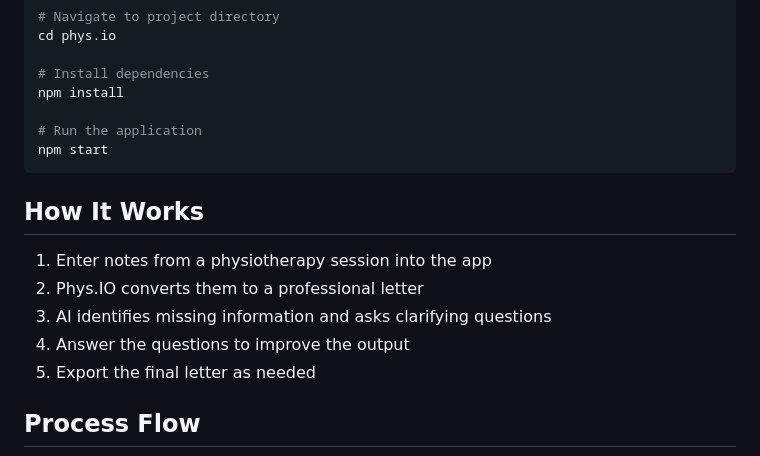
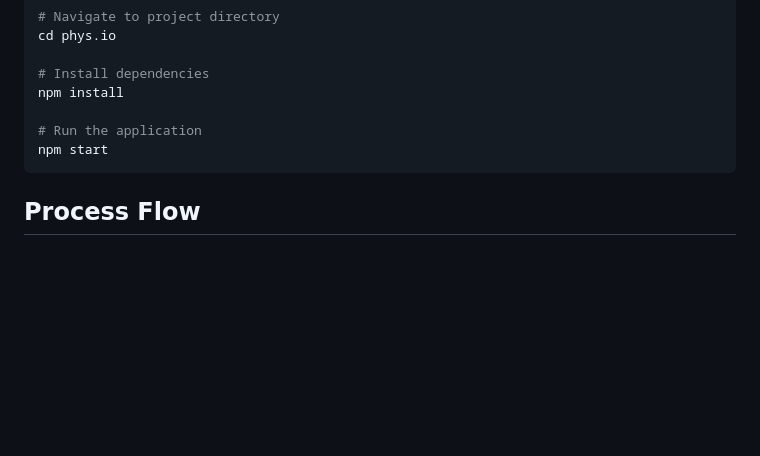
Before and after one commit to liam-gb/phys-io, a Markdown page: README.md, the part around the change. Rendered like a GitHub page; blank space fills up the shorter version.

Commit message:
DEV: Update README.md

````diff
--- a/README.md
+++ b/README.md
@@ -80,14 +80,6 @@ npm install
 npm start
 ```
 
-## How It Works
-
-1. Enter notes from a physiotherapy session into the app
-2. Phys.IO converts them to a professional letter
-3. AI identifies missing information and asks clarifying questions
-4. Answer the questions to improve the output
-5. Export the final letter as needed
-
 ## Process Flow
 
 ![Phys.IO Process Flow](./docs/process-flow.png)
````
